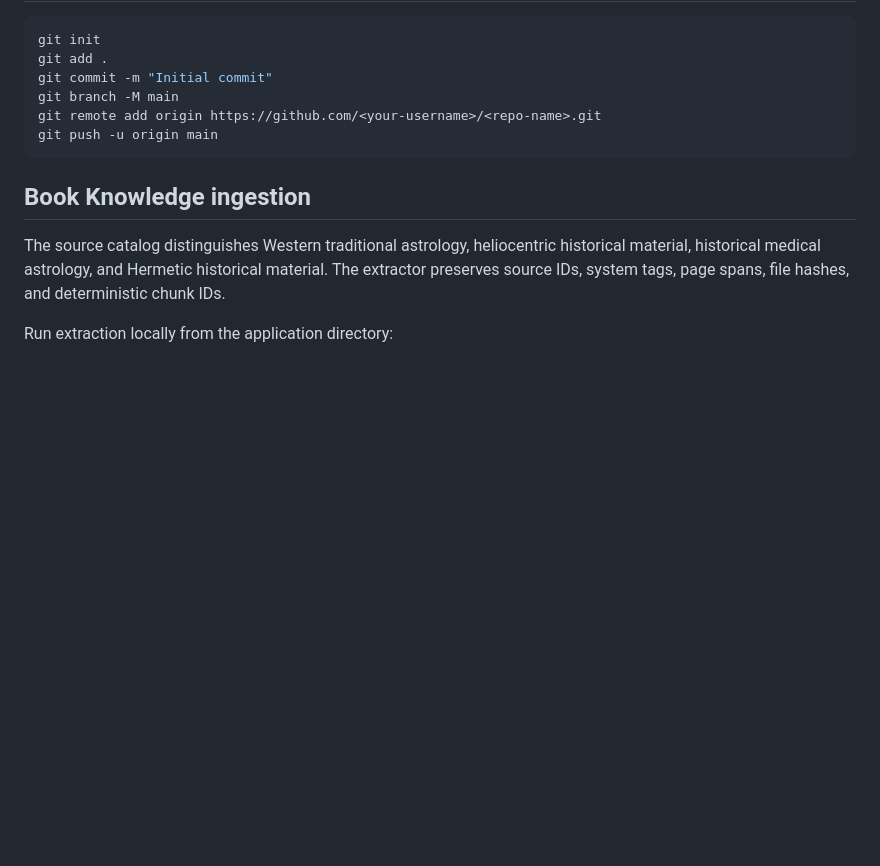
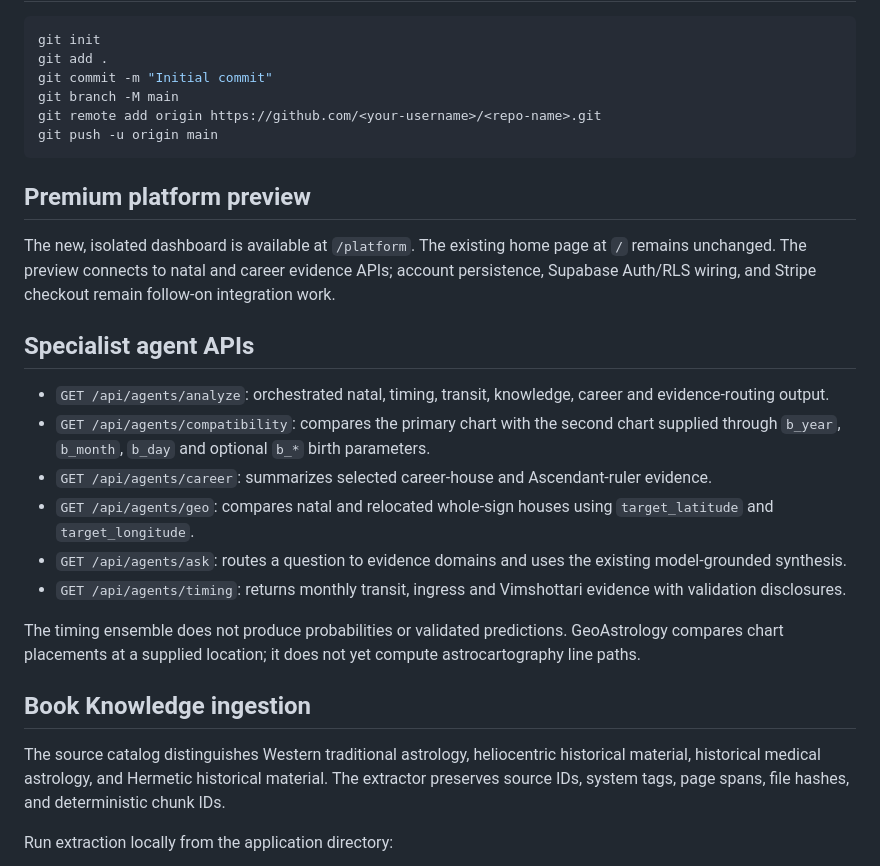
Before and after one commit to chiinsurancebrokers/astro-forecast, a Markdown page: astro-forecast-batchfix/README.md, the part around the change. Drawn GitHub-style; blank space fills up the shorter version.

Commit message:
Document premium preview and specialist APIs

````diff
--- a/astro-forecast-batchfix/README.md
+++ b/astro-forecast-batchfix/README.md
@@ -156,6 +156,33 @@ git remote add origin https://github.com/<your-username>/<repo-name>.git
 git push -u origin main
 ```
 
+## Premium platform preview
+
+The new, isolated dashboard is available at `/platform`. The existing home page
+at `/` remains unchanged. The preview connects to natal and career evidence APIs;
+account persistence, Supabase Auth/RLS wiring, and Stripe checkout remain follow-on
+integration work.
+
+## Specialist agent APIs
+
+- `GET /api/agents/analyze`: orchestrated natal, timing, transit, knowledge,
+  career and evidence-routing output.
+- `GET /api/agents/compatibility`: compares the primary chart with the second
+  chart supplied through `b_year`, `b_month`, `b_day` and optional `b_*`
+  birth parameters.
+- `GET /api/agents/career`: summarizes selected career-house and Ascendant-ruler
+  evidence.
+- `GET /api/agents/geo`: compares natal and relocated whole-sign houses using
+  `target_latitude` and `target_longitude`.
+- `GET /api/agents/ask`: routes a question to evidence domains and uses the
+  existing model-grounded synthesis.
+- `GET /api/agents/timing`: returns monthly transit, ingress and Vimshottari
+  evidence with validation disclosures.
+
+The timing ensemble does not produce probabilities or validated predictions.
+GeoAstrology compares chart placements at a supplied location; it does not yet
+compute astrocartography line paths.
+
 ## Book Knowledge ingestion
 
 The source catalog distinguishes Western traditional astrology, heliocentric
````
